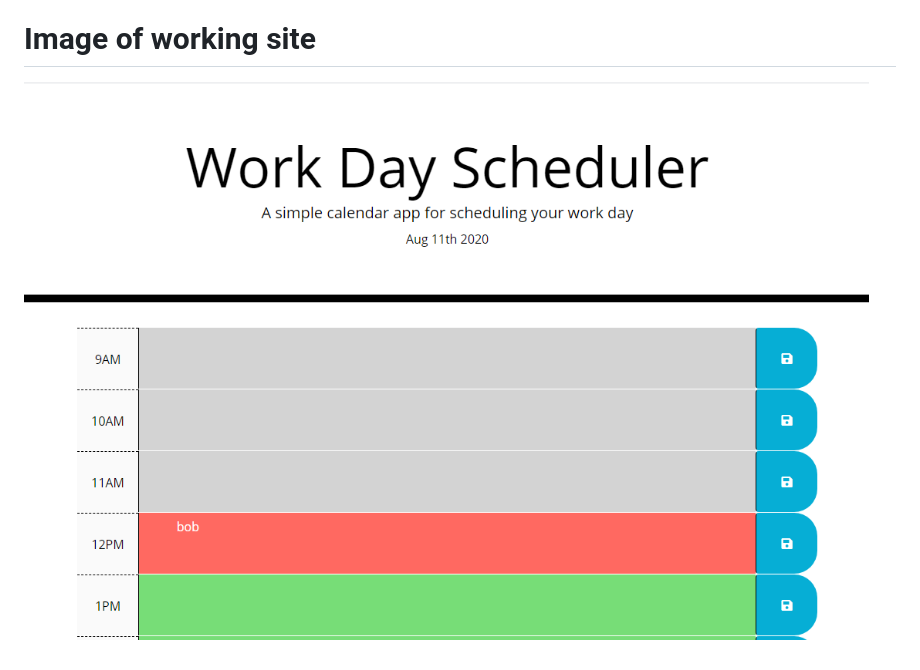
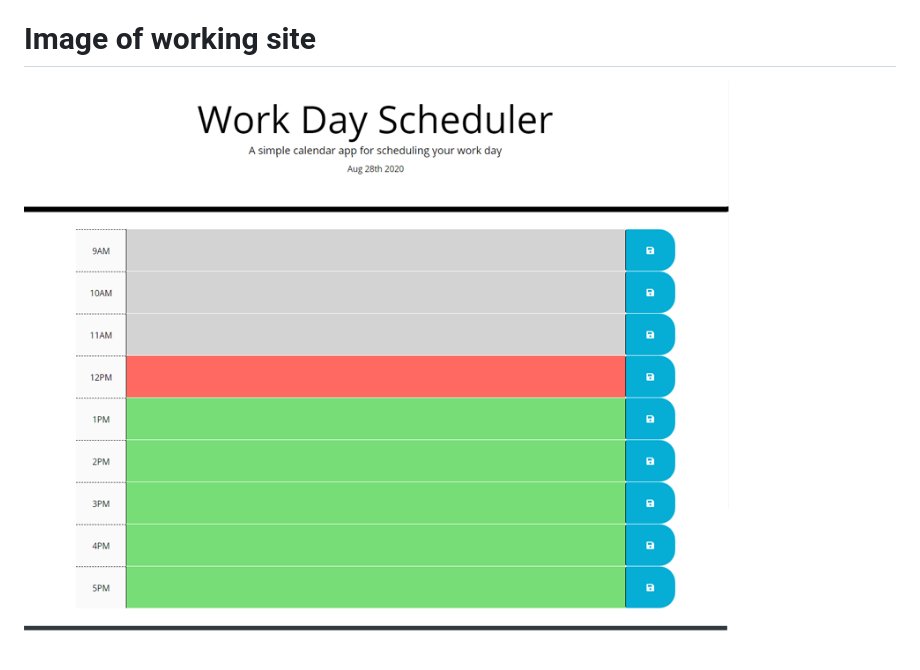
Before and after one commit to MacParthum/Responsive_Portfolio, a Markdown page: README.md, the part around the change. Rendered like a GitHub page; pictures changed too: assets/workDayPlan.png (deleted), assets/workDaySchedule.png (added).

Commit message:
resized homework images to 800 pixels

```diff
--- a/README.md
+++ b/README.md
@@ -23,4 +23,4 @@ A web responsive bio page made with bootstrap and a lotta love.  This page now i
 
 # Image of working site
 
-![IndecisiveCook](/assets/workDayPlan.png)
+![IndecisiveCook](/assets/workDaySchedule.png)
```
Also changed, not shown: assets/weatherDash.png.
